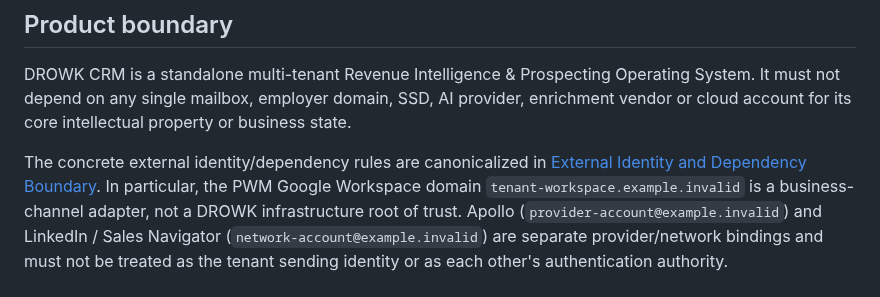
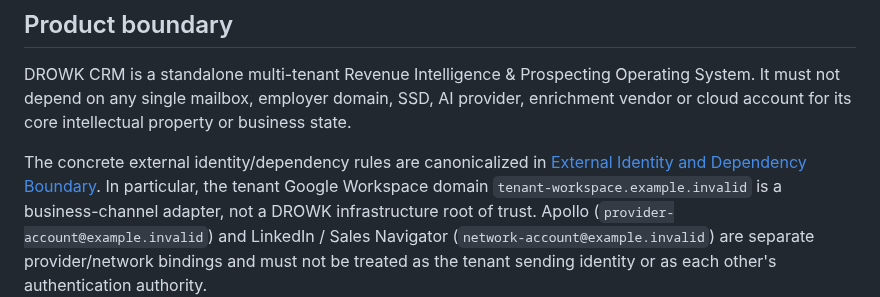
Before and after one commit to drowknet/drowk-crm, a Markdown page: docs/architecture/SYSTEM_ARCHITECTURE.md, the part around the change. GitHub-like rendering.

Commit message:
docs(oss): remove tenant acronym from docs/architecture/SYSTEM_ARCHITECTURE.md

```diff
--- a/docs/architecture/SYSTEM_ARCHITECTURE.md
+++ b/docs/architecture/SYSTEM_ARCHITECTURE.md
@@ -8,7 +8,7 @@ DROWK CRM is a standalone multi-tenant Revenue Intelligence & Prospecting Operat
 
 The concrete external identity/dependency rules are canonicalized in
 [External Identity and Dependency Boundary](EXTERNAL_IDENTITY_DEPENDENCY_BOUNDARY.md).
-In particular, the PWM Google Workspace domain `tenant-workspace.example.invalid` is a business-channel
+In particular, the tenant Google Workspace domain `tenant-workspace.example.invalid` is a business-channel
 adapter, not a DROWK infrastructure root of trust. Apollo (`provider-account@example.invalid`) and LinkedIn /
 Sales Navigator (`network-account@example.invalid`) are separate provider/network bindings and must not be
 treated as the tenant sending identity or as each other's authentication authority.
```
